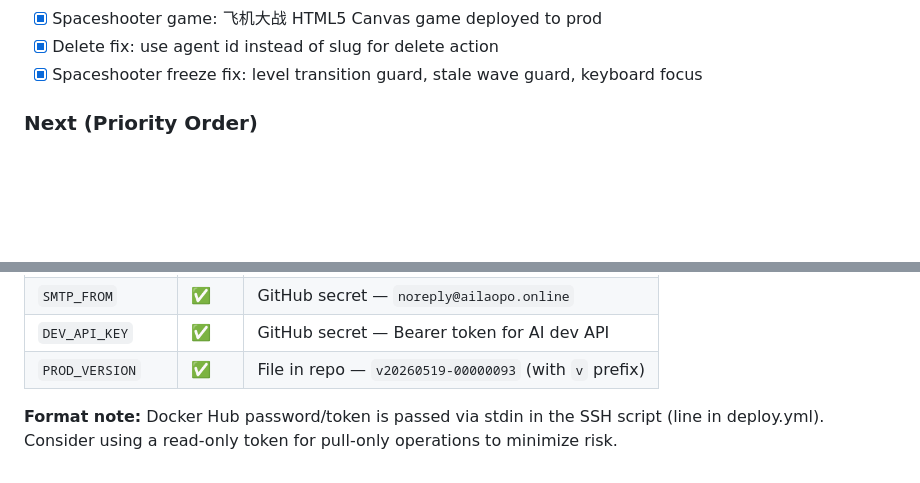
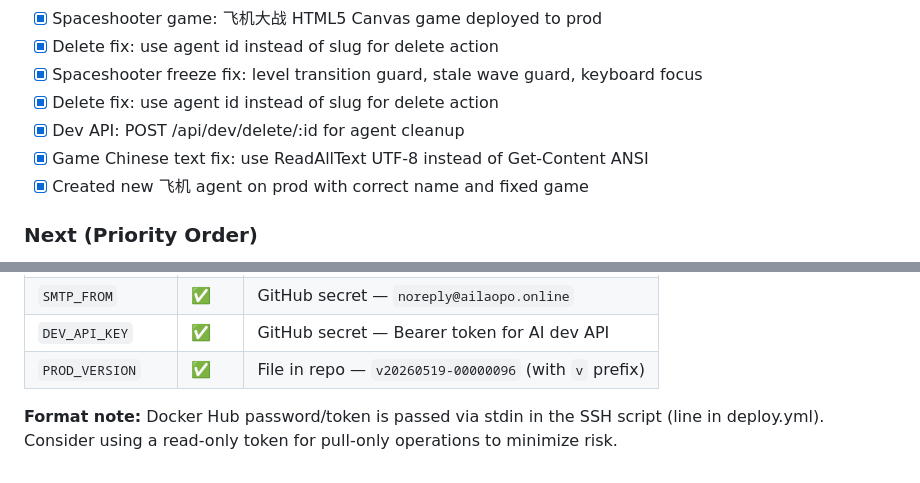
Before and after one commit to BrodyZhang/pier, a Markdown page: docs/STATUS.md, 2 parts joined by grey strips. Rendered like a GitHub page; blank space fills up the shorter version.

Commit message:
chore: update STATUS.md and REPO_INDEX.md for build #96

```diff
--- a/docs/STATUS.md
+++ b/docs/STATUS.md
@@ -94,6 +94,10 @@
 - [x] Spaceshooter game: 飞机大战 HTML5 Canvas game deployed to prod
 - [x] Delete fix: use agent id instead of slug for delete action
 - [x] Spaceshooter freeze fix: level transition guard, stale wave guard, keyboard focus
+- [x] Delete fix: use agent id instead of slug for delete action
+- [x] Dev API: POST /api/dev/delete/:id for agent cleanup
+- [x] Game Chinese text fix: use ReadAllText UTF-8 instead of Get-Content ANSI
+- [x] Created new 飞机 agent on prod with correct name and fixed game
 
 ### Next (Priority Order)
 1. ✅ ~~Register/login flow~~ (tested on test.ailaopo.online)
@@ -138,6 +142,6 @@
 | `SMTP_PASS` | ✅ | GitHub secret — Resend API key |
 | `SMTP_FROM` | ✅ | GitHub secret — `noreply@ailaopo.online` |
 | `DEV_API_KEY` | ✅ | GitHub secret — Bearer token for AI dev API |
-| `PROD_VERSION` | ✅ | File in repo — `v20260519-00000093` (with `v` prefix) |
+| `PROD_VERSION` | ✅ | File in repo — `v20260519-00000096` (with `v` prefix) |
 
 **Format note:** Docker Hub password/token is passed via stdin in the SSH script (line in deploy.yml). Consider using a read-only token for pull-only operations to minimize risk.
```
Also changed, not shown: other parts of docs/STATUS.md (+2 -2 lines), REPO_INDEX.md (+1 -0 lines).
